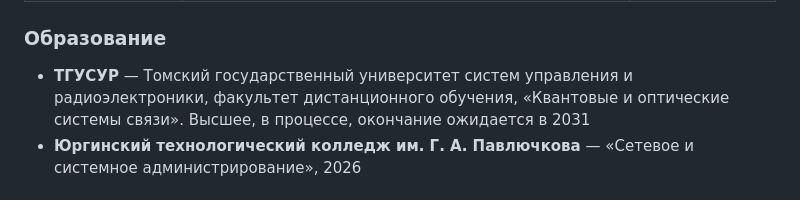
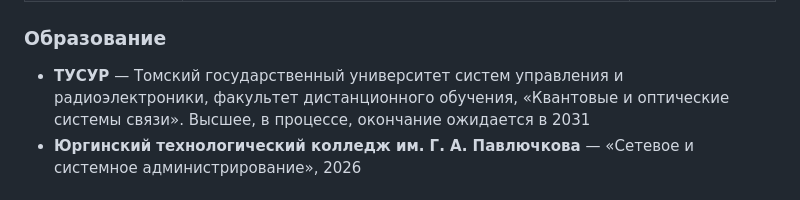
Before and after one commit to sawelu/sawelu, a Markdown page: README.md, the part around the change. Rendered like a GitHub page.

```diff
--- a/README.md
+++ b/README.md
@@ -66,7 +66,7 @@
 
 ### Образование
 
-- **ТГУСУР** — Томский государственный университет систем управления и радиоэлектроники,
+- **ТУСУР** — Томский государственный университет систем управления и радиоэлектроники,
   факультет дистанционного обучения, «Квантовые и оптические системы связи». Высшее, в процессе, окончание ожидается в 2031
 - **Юргинский технологический колледж им. Г. А. Павлючкова** — «Сетевое и системное администрирование», 2026
 
```
